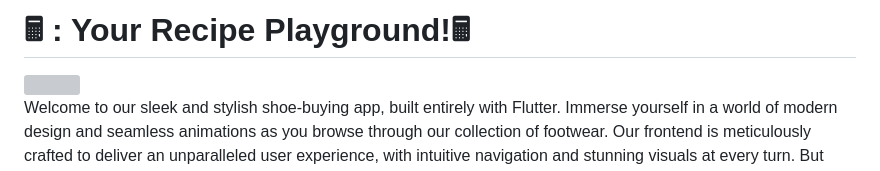
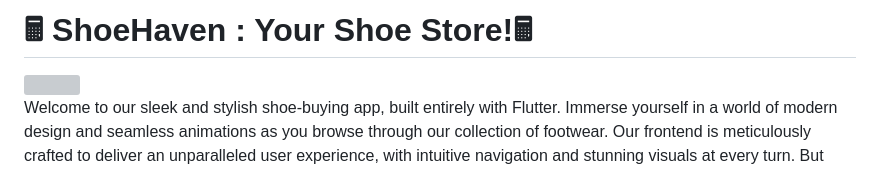
Before and after one commit to Prashant-ranjan-singh-123/Food-Mania, a Markdown page: README.md, the part around the change. Drawn GitHub-style; grey boxes are pictures that could not be loaded.

```diff
--- a/README.md
+++ b/README.md
@@ -1,4 +1,4 @@
-# 🖩 : Your Recipe Playground!🖩
+# 🖩 ShoeHaven : Your Shoe Store!🖩
 
 <div style="display: flex; justify-content: center;">
     <img src="https://raw.githubusercontent.com/Prashant-ranjan-singh-123/shoe_haven/main/assets/image/icon_1.jpg">
```
